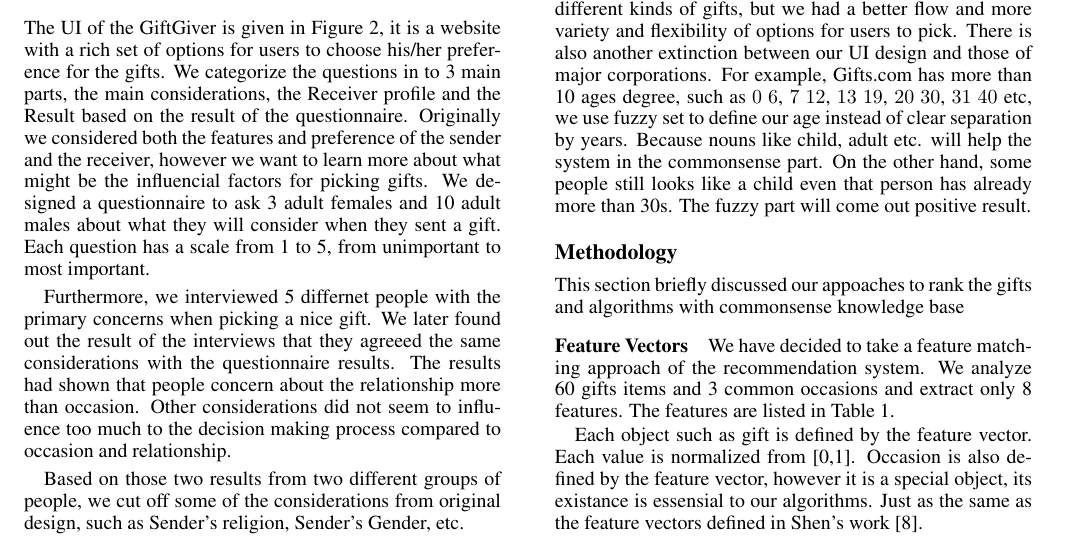
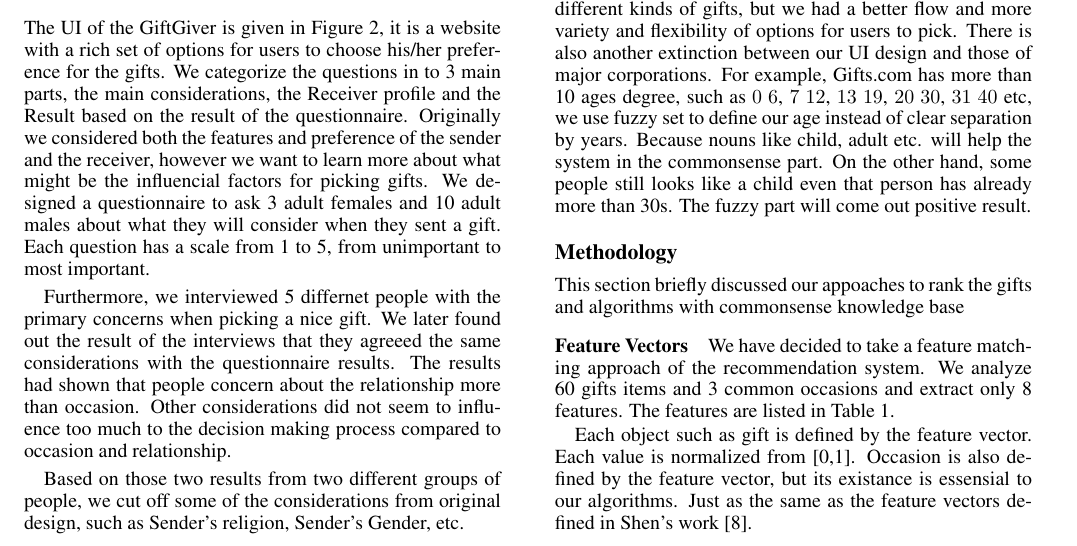
Before and after one commit to pencilcheck/GiftGiver, a LaTeX document (paper/paper.tex): part of page 2 of 5, cut so that both start at the same text. Compiled offline with pdfLaTeX.

Commit message:
small changes

```diff
--- a/paper/paper.tex
+++ b/paper/paper.tex
@@ -148,7 +148,7 @@ Fun & Is it let you happy in a pure way? \\
 
 
 Each object such as gift is defined by the feature vector. Each value is normalized from [0,1].
-Occasion is also defined by the feature vector, however it is a special object, its existance
+Occasion is also defined by the feature vector, but its existance
 is essensial to our algorithms. Just as the same as the feature vectors defined in Shen's work~\cite{Shen}.
 
 \noindent For instance:
```
Also changed, not shown: paper/paper.pdf, paper/paper.tex (2 more changed lines), 1 other file.
